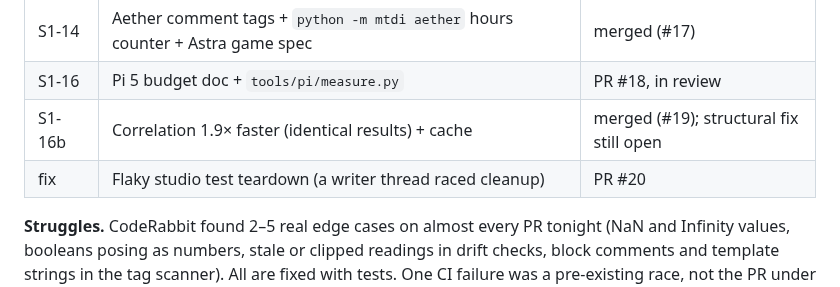
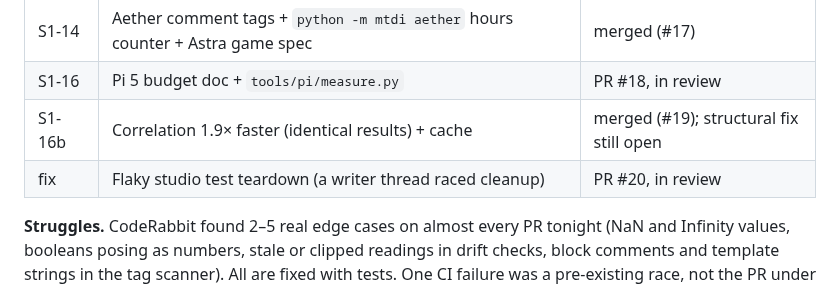
Before and after one commit to vxnishhhhh/mtdi-studio-, a Markdown page: ops/reports/2026-10-21-night.md, the part around the change. Drawn GitHub-style.

Commit message:
night report: #20 status explicit
Co-Authored-By: Claude Opus 5.5 <noreply@anthropic.com>
Claude-Session: https://claude.ai/code/session_01AaQwHGbcXRWbpYbL2yxMEf

```diff
--- a/ops/reports/2026-10-21-night.md
+++ b/ops/reports/2026-10-21-night.md
@@ -60,7 +60,7 @@ None tonight.
 | S1-14 | Aether comment tags + `python -m mtdi aether` hours counter + Astra game spec | merged (#17) |
 | S1-16 | Pi 5 budget doc + `tools/pi/measure.py` | PR #18, in review |
 | S1-16b | Correlation 1.9× faster (identical results) + cache | merged (#19); structural fix still open |
-| fix | Flaky studio test teardown (a writer thread raced cleanup) | PR #20 |
+| fix | Flaky studio test teardown (a writer thread raced cleanup) | PR #20, in review |
 
 **Struggles.** CodeRabbit found 2–5 real edge cases on almost every PR tonight (NaN and Infinity values, booleans posing as numbers, stale or clipped readings in drift checks, block comments and template strings in the tag scanner). All are fixed with tests. One CI failure was a pre-existing race, not the PR under test; it was root-caused rather than re-run.
 
```
